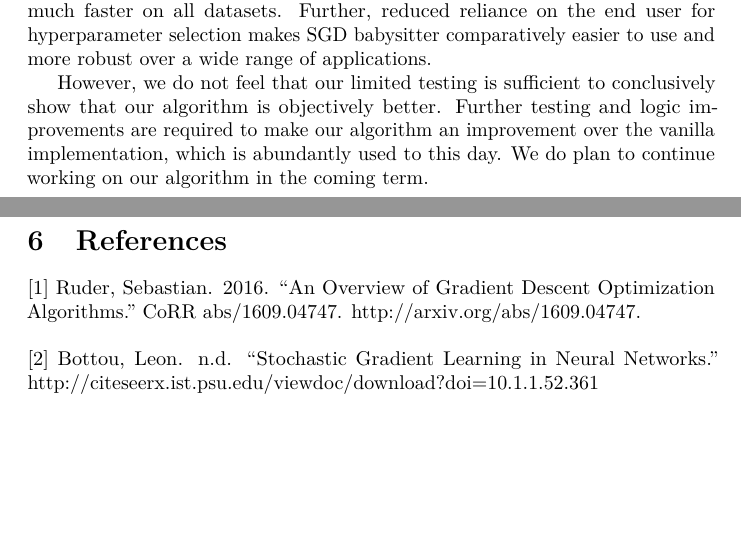
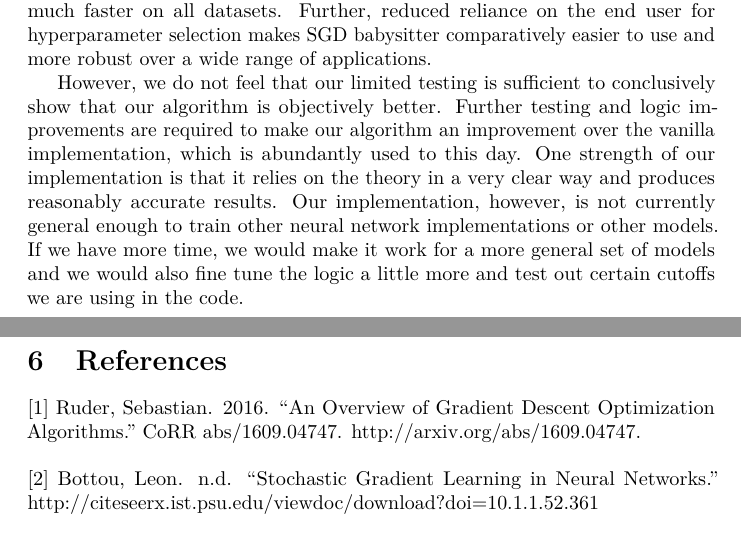
Before and after one commit to JayCata/SGDBabysitter.jl, a LaTeX paper (doc/Project Write Up.tex): two parts of pages 6 and 7 of 7, joined at a grey line, cut so that both start at the same text, the shorter picture padded with empty space. Compiled offline with pdfLaTeX.

Commit message:
updated writeup

```diff
--- a/doc/Project Write Up.tex
+++ b/doc/Project Write Up.tex
@@ -142,7 +142,7 @@ we consistently performed better than the vanilla implementation. Plots of sum o
 \section{Conclusions}
 \par Based on the results above, our SGD babysitter generally provides performance better than vanilla mini-batch SGD. No time investment is required to find the ideal hyperparameters which can significantly reduce computation costs when using large datasets, and our initialization method gets us closer to minima much faster on all datasets. Further, reduced reliance on the end user for hyperparameter selection makes SGD babysitter comparatively easier to use and more robust over a wide range of applications.
 
-\par However, we do not feel that our limited testing is sufficient to conclusively show that our algorithm is objectively better. Further testing and logic improvements are required to make our algorithm an improvement over the vanilla implementation, which is abundantly used to this day. We do plan to continue working on our algorithm in the coming term.
+\par However, we do not feel that our limited testing is sufficient to conclusively show that our algorithm is objectively better. Further testing and logic improvements are required to make our algorithm an improvement over the vanilla implementation, which is abundantly used to this day. One strength of our implementation is that it relies on the theory in a very clear way and produces reasonably accurate results. Our implementation, however, is not currently general enough to train other neural network implementations or other models. If we have more time, we would make it work for a more general set of models and we would also fine tune the logic a little more and test out certain cutoffs we are using in the code.
 
 \newpage
 \section{References}
```
Also changed, not shown: doc/Project Write Up.pdf, 2 other files.
